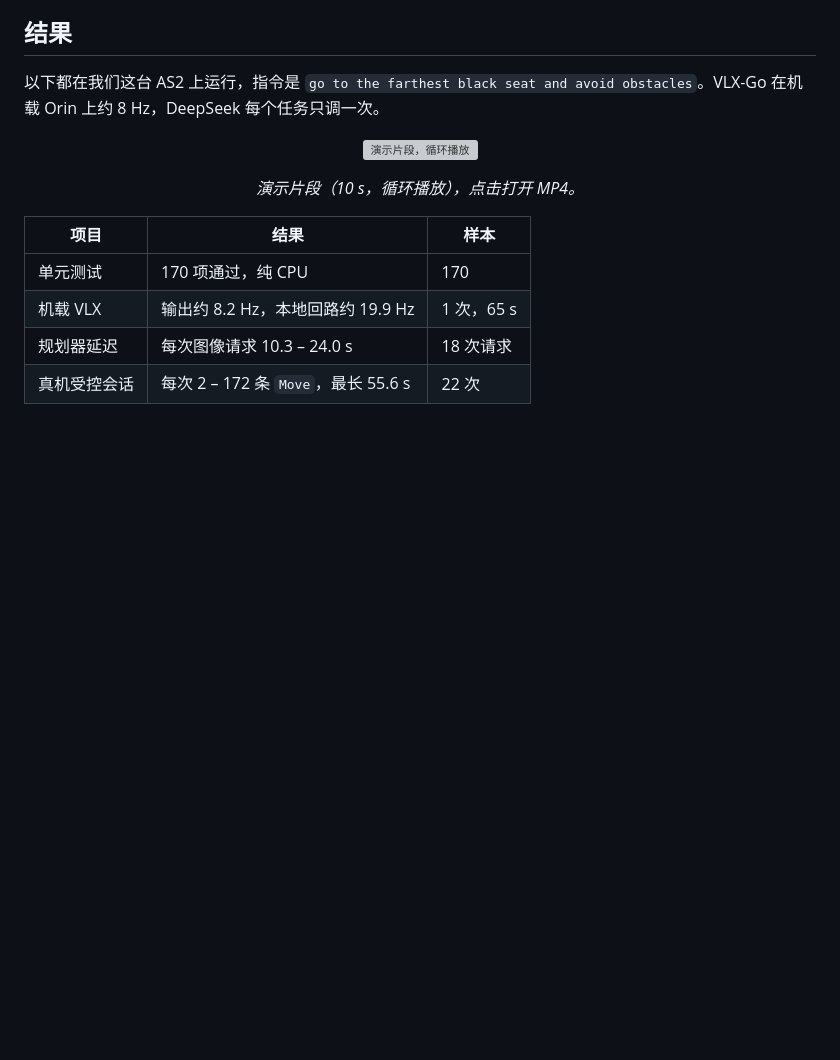
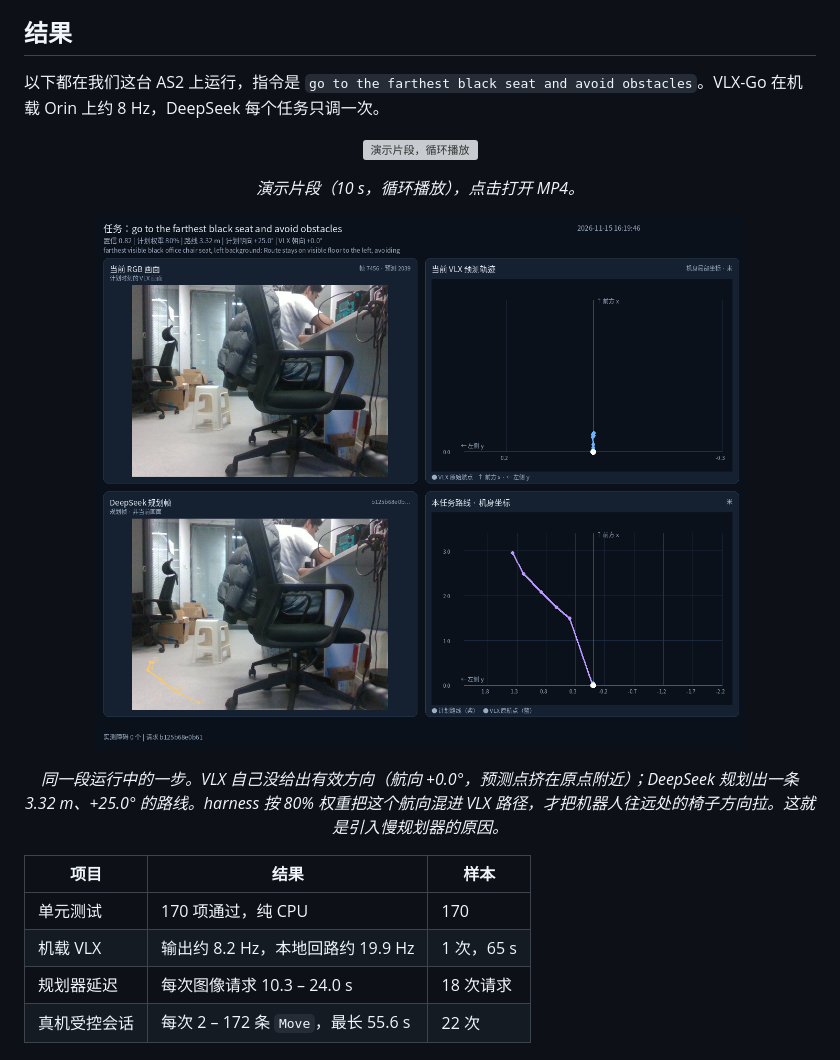
Before and after one commit to Appendix41/as2-track-harness, a Markdown page: README.zh-CN.md, the part around the change. Rendered like a GitHub page; pictures changed too: assets/demo-vlx-vs-plan.png (added); blank space fills up the shorter version; grey boxes are pictures that could not be loaded.

Commit message:
Add the VLX-vs-plan demo screenshot to results

```diff
--- a/README.zh-CN.md
+++ b/README.zh-CN.md
@@ -180,6 +180,12 @@ obstacles`。VLX-Go 在机载 Orin 上约 8 Hz，DeepSeek 每个任务只调一
 
 <p align="center"><em>演示片段（10 s，循环播放），点击打开 MP4。</em></p>
 
+<p align="center">
+  <img src="assets/demo-vlx-vs-plan.png" alt="同一段运行中的一步：VLX 航向 +0.0°，DeepSeek 规划出 3.32 m、+25.0° 的路线" width="82%">
+</p>
+
+<p align="center"><em>同一段运行中的一步。VLX 自己没给出有效方向（航向 +0.0°，预测点挤在原点附近）；DeepSeek 规划出一条 3.32 m、+25.0° 的路线。harness 按 80% 权重把这个航向混进 VLX 路径，才把机器人往远处的椅子方向拉。这就是引入慢规划器的原因。</em></p>
+
 | 项目 | 结果 | 样本 |
 | --- | --- | --- |
 | 单元测试 | 170 项通过，纯 CPU | 170 |
```
Also changed, not shown: README.md (+6 -0 lines), assets/README.md (+1 -0 lines).
